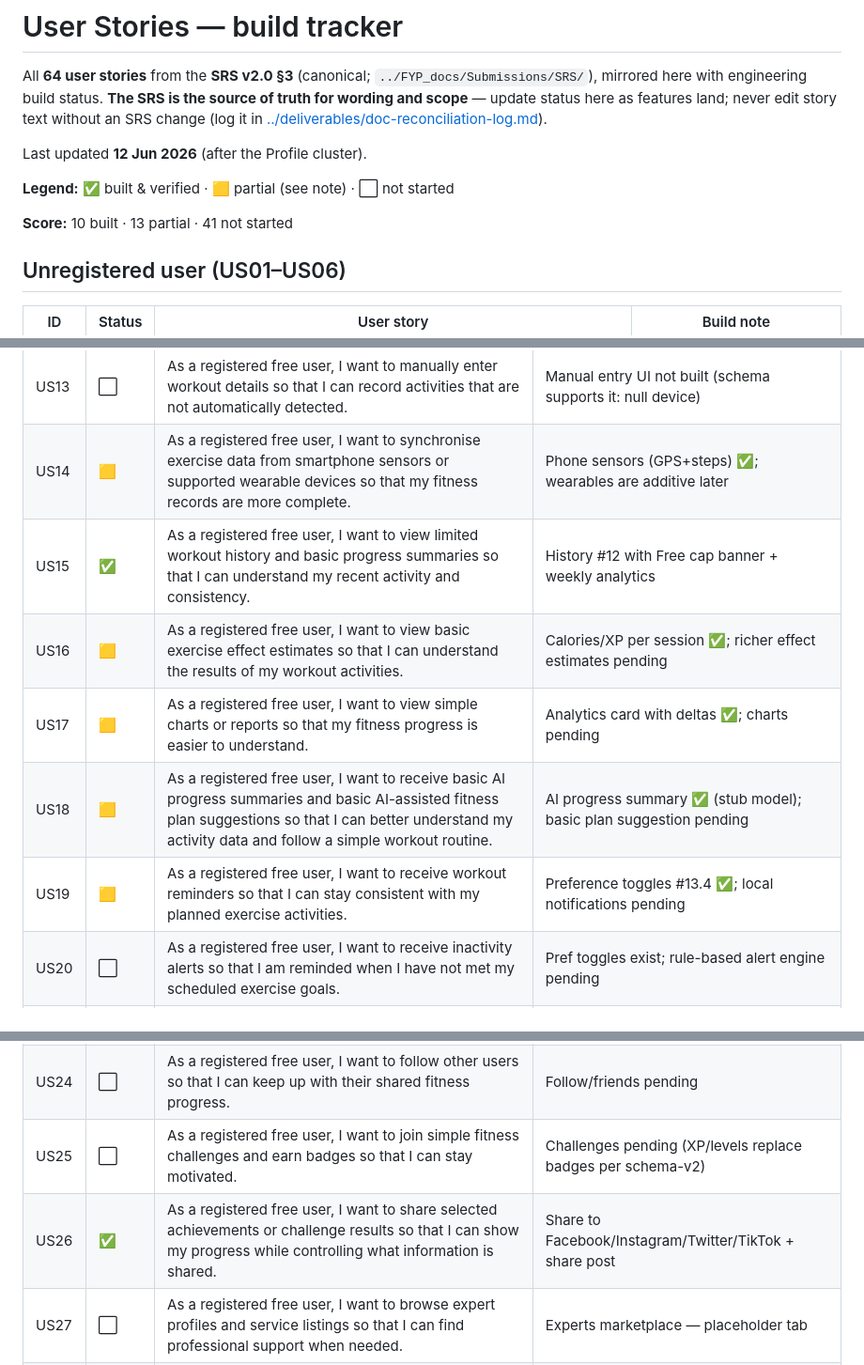
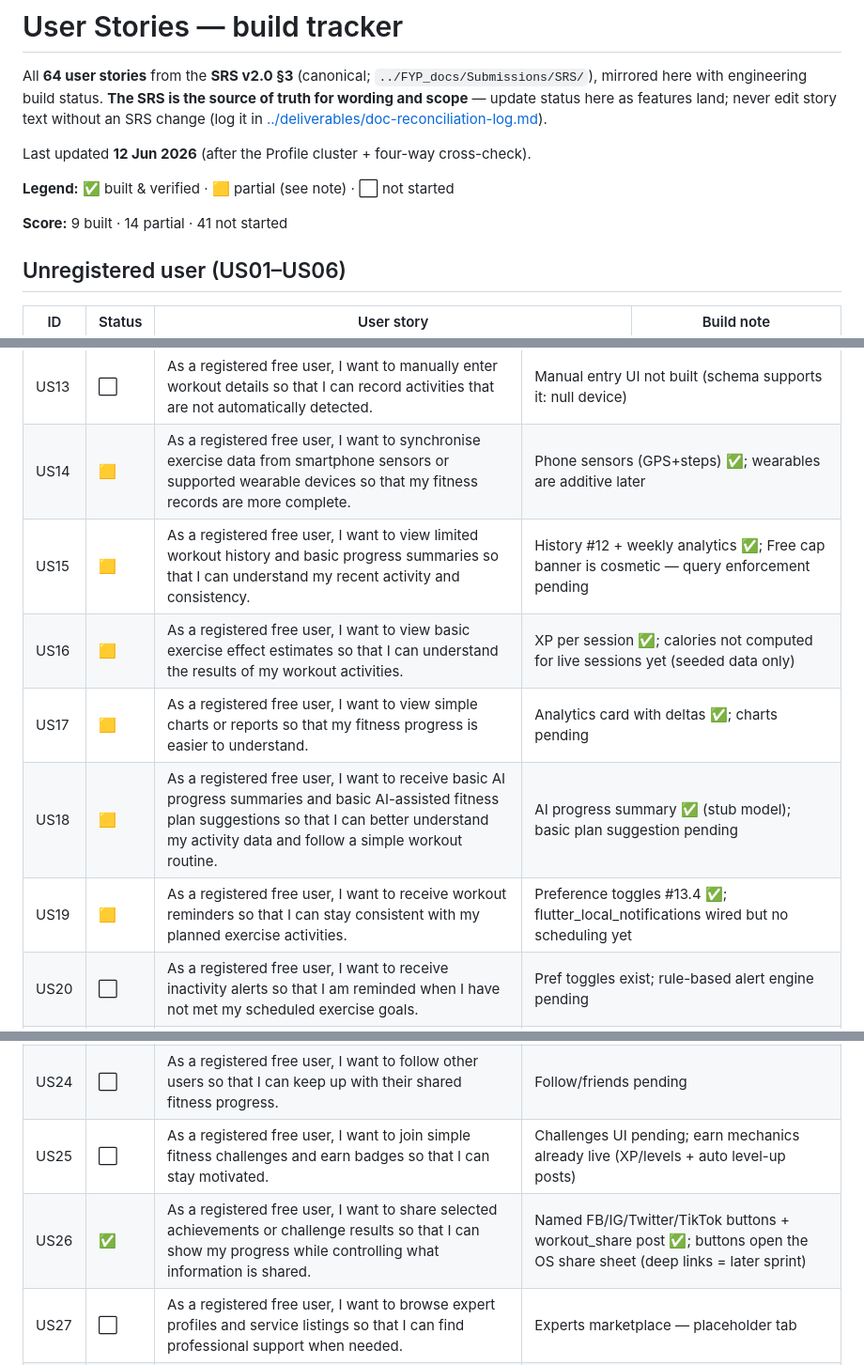
Before and after one commit to cyuanjun/FYP-26-S2-37-app, a Markdown page: docs/requirements/user-stories.md, 3 parts joined by grey strips. Shown at 94% size. Drawn GitHub-style.

```diff
--- a/docs/requirements/user-stories.md
+++ b/docs/requirements/user-stories.md
@@ -5,11 +5,11 @@ mirrored here with engineering build status. **The SRS is the source of truth fo
 scope** — update status here as features land; never edit story text without an SRS change
 (log it in [../deliverables/doc-reconciliation-log.md](../deliverables/doc-reconciliation-log.md)).
 
-Last updated **12 Jun 2026** (after the Profile cluster).
+Last updated **12 Jun 2026** (after the Profile cluster + four-way cross-check).
 
 **Legend:** ✅ built & verified · 🟨 partial (see note) · ⬜ not started
 
-**Score:** 10 built · 13 partial · 41 not started
+**Score:** 9 built · 14 partial · 41 not started
 
 
 ## Unregistered user (US01–US06)
@@ -35,18 +35,18 @@ Last updated **12 Jun 2026** (after the Profile cluster).
 | US12 | ✅ | As a registered free user, I want to record and manage workout activities so that I can keep my exercise history accurate. | Capture #7/#9/#10 + edit/delete in History detail |
 | US13 | ⬜ | As a registered free user, I want to manually enter workout details so that I can record activities that are not automatically detected. | Manual entry UI not built (schema supports it: null device) |
 | US14 | 🟨 | As a registered free user, I want to synchronise exercise data from smartphone sensors or supported wearable devices so that my fitness records are more complete. | Phone sensors (GPS+steps) ✅; wearables are additive later |
-| US15 | ✅ | As a registered free user, I want to view limited workout history and basic progress summaries so that I can understand my recent activity and consistency. | History #12 with Free cap banner + weekly analytics |
-| US16 | 🟨 | As a registered free user, I want to view basic exercise effect estimates so that I can understand the results of my workout activities. | Calories/XP per session ✅; richer effect estimates pending |
+| US15 | 🟨 | As a registered free user, I want to view limited workout history and basic progress summaries so that I can understand my recent activity and consistency. | History #12 + weekly analytics ✅; Free cap banner is cosmetic — query enforcement pending |
+| US16 | 🟨 | As a registered free user, I want to view basic exercise effect estimates so that I can understand the results of my workout activities. | XP per session ✅; calories not computed for live sessions yet (seeded data only) |
 | US17 | 🟨 | As a registered free user, I want to view simple charts or reports so that my fitness progress is easier to understand. | Analytics card with deltas ✅; charts pending |
 | US18 | 🟨 | As a registered free user, I want to receive basic AI progress summaries and basic AI-assisted fitness plan suggestions so that I can better understand my activity data and follow a simple workout routine. | AI progress summary ✅ (stub model); basic plan suggestion pending |
-| US19 | 🟨 | As a registered free user, I want to receive workout reminders so that I can stay consistent with my planned exercise activities. | Preference toggles #13.4 ✅; local notifications pending |
+| US19 | 🟨 | As a registered free user, I want to receive workout reminders so that I can stay consistent with my planned exercise activities. | Preference toggles #13.4 ✅; flutter_local_notifications wired but no scheduling yet |
 | US20 | ⬜ | As a registered free user, I want to receive inactivity alerts so that I am reminded when I have not met my scheduled exercise goals. | Pref toggles exist; rule-based alert engine pending |
 | US21 | ⬜ | As a registered free user, I want to receive rest alerts when I may be exercising too much so that I can avoid overtraining. | Pref toggles exist; rule-based alert engine pending |
 | US22 | ⬜ | As a registered free user, I want to view community posts so that I can stay connected with other fitness users. | Feed UI pending (posts already land in DB) |
 | US23 | 🟨 | As a registered free user, I want to create posts, like posts, and comment on posts so that I can participate in the Wise Workout community. | Workout-share post creation ✅; likes/comments pending |
 | US24 | ⬜ | As a registered free user, I want to follow other users so that I can keep up with their shared fitness progress. | Follow/friends pending |
-| US25 | ⬜ | As a registered free user, I want to join simple fitness challenges and earn badges so that I can stay motivated. | Challenges pending (XP/levels replace badges per schema-v2) |
-| US26 | ✅ | As a registered free user, I want to share selected achievements or challenge results so that I can show my progress while controlling what information is shared. | Share to Facebook/Instagram/Twitter/TikTok + share post |
+| US25 | ⬜ | As a registered free user, I want to join simple fitness challenges and earn badges so that I can stay motivated. | Challenges UI pending; earn mechanics already live (XP/levels + auto level-up posts) |
+| US26 | ✅ | As a registered free user, I want to share selected achievements or challenge results so that I can show my progress while controlling what information is shared. | Named FB/IG/Twitter/TikTok buttons + workout_share post ✅; buttons open the OS share sheet (deep links = later sprint) |
 | US27 | ⬜ | As a registered free user, I want to browse expert profiles and service listings so that I can find professional support when needed. | Experts marketplace — placeholder tab |
 | US28 | ⬜ | As a registered free user, I want to browse expert categories so that I can identify what type of expert support may suit my fitness goals. | Experts marketplace — placeholder tab |
 | US29 | ⬜ | As a registered free user, I want to request expert services as a paid add-on so that I can receive professional support when needed. | Experts marketplace — placeholder tab |
```
Also changed, not shown: other parts of docs/requirements/user-stories.md (+29 -2 lines).
